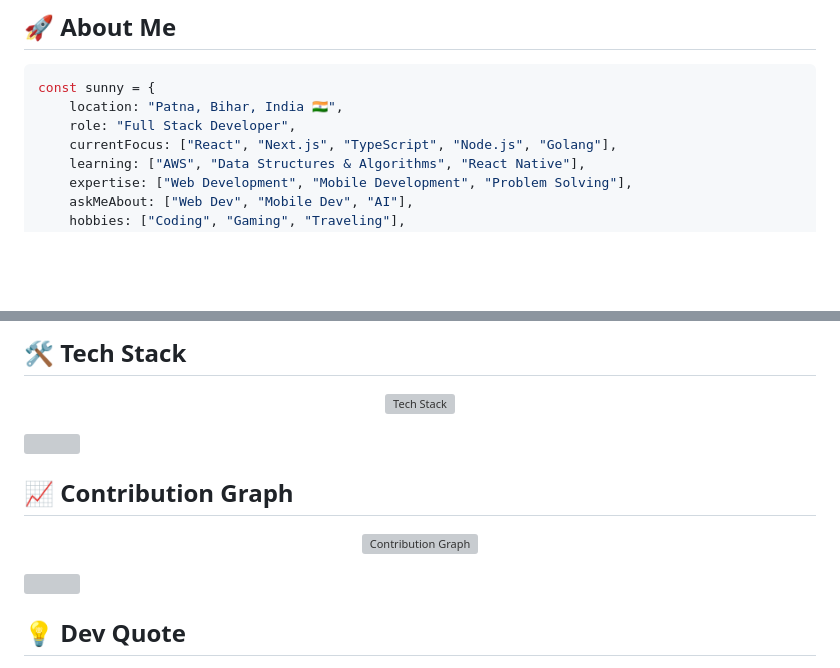
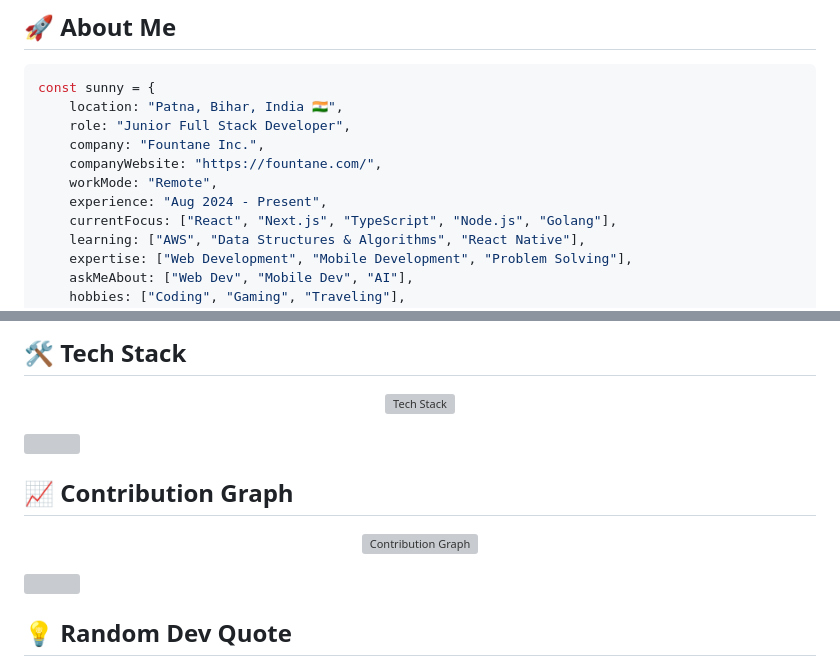
Before and after one commit to sahsisunny/sahsisunny, a Markdown page: README.md, 2 parts joined by grey strips. Rendered like a GitHub page; blank space fills up the shorter version; grey boxes are pictures that could not be loaded.

````diff
--- a/README.md
+++ b/README.md
@@ -18,7 +18,11 @@
 ```javascript
 const sunny = {
     location: "Patna, Bihar, India 🇮🇳",
-    role: "Full Stack Developer",
+    role: "Junior Full Stack Developer",
+    company: "Fountane Inc.",
+    companyWebsite: "https://fountane.com/",
+    workMode: "Remote",
+    experience: "Aug 2024 - Present",
     currentFocus: ["React", "Next.js", "TypeScript", "Node.js", "Golang"],
     learning: ["AWS", "Data Structures & Algorithms", "React Native"],
     expertise: ["Web Development", "Mobile Development", "Problem Solving"],
@@ -53,9 +57,7 @@ const sunny = {
   <img src="https://skillicons.dev/icons?i=html,css,js,ts,react,next,nodejs,express,golang,mongodb,postgres,git,github,linux,docker" alt="Tech Stack"/>
 </p>
 
-
 <img src="https://www.animatedimages.org/data/media/562/animated-line-image-0184.gif" width="100%" />
-
 
 ## 📈 Contribution Graph
 
@@ -65,6 +67,6 @@ const sunny = {
 
 <img src="https://www.animatedimages.org/data/media/562/animated-line-image-0184.gif" width="100%" />
 
-## 💡 Dev Quote
+## 💡 Random Dev Quote
 
 <p align="center">
````
Also changed, not shown: other parts of README.md (+1 -1 lines).
